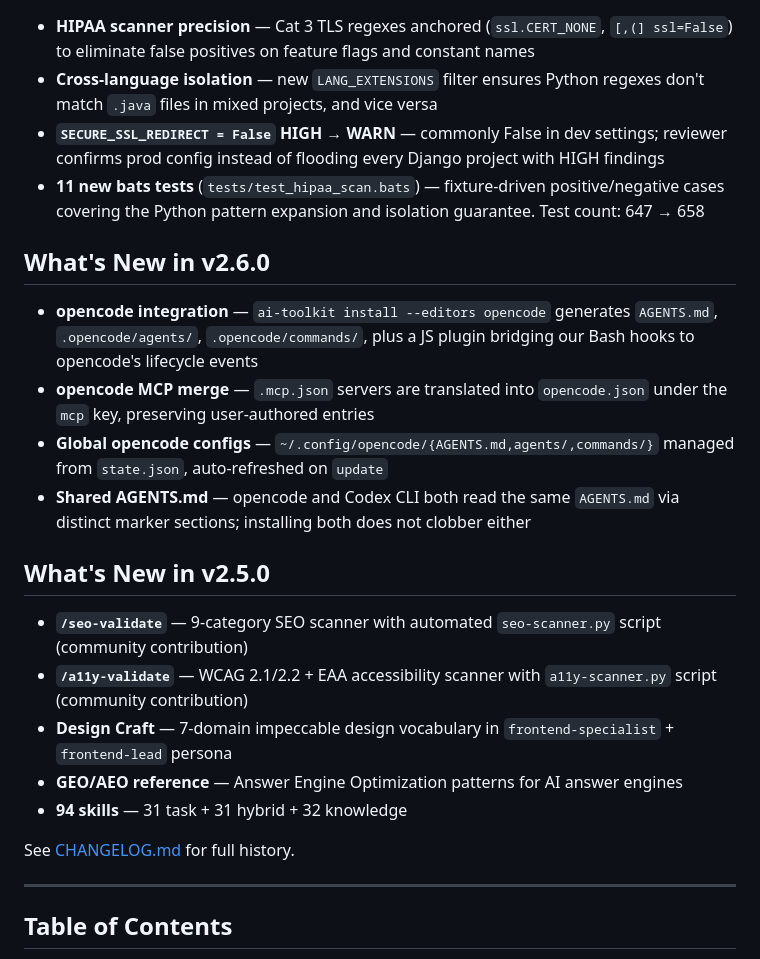
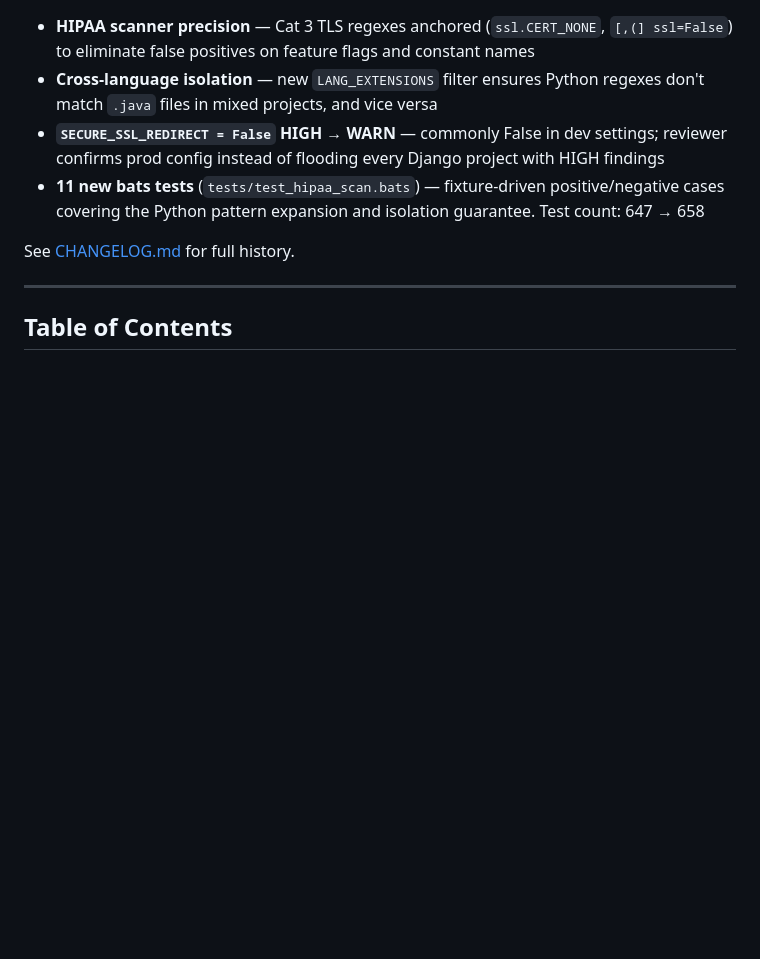
Before and after one commit to softspark/ai-toolkit, a Markdown page: README.md, the part around the change. Rendered like a GitHub page; blank space fills up the shorter version.

```diff
--- a/README.md
+++ b/README.md
@@ -16,21 +16,6 @@
 - **Cross-language isolation** — new `LANG_EXTENSIONS` filter ensures Python regexes don't match `.java` files in mixed projects, and vice versa
 - **`SECURE_SSL_REDIRECT = False` HIGH → WARN** — commonly False in dev settings; reviewer confirms prod config instead of flooding every Django project with HIGH findings
 - **11 new bats tests** (`tests/test_hipaa_scan.bats`) — fixture-driven positive/negative cases covering the Python pattern expansion and isolation guarantee. Test count: 647 → 658
-
-## What's New in v2.6.0
-
-- **opencode integration** — `ai-toolkit install --editors opencode` generates `AGENTS.md`, `.opencode/agents/`, `.opencode/commands/`, plus a JS plugin bridging our Bash hooks to opencode's lifecycle events
-- **opencode MCP merge** — `.mcp.json` servers are translated into `opencode.json` under the `mcp` key, preserving user-authored entries
-- **Global opencode configs** — `~/.config/opencode/{AGENTS.md,agents/,commands/}` managed from `state.json`, auto-refreshed on `update`
-- **Shared AGENTS.md** — opencode and Codex CLI both read the same `AGENTS.md` via distinct marker sections; installing both does not clobber either
-
-## What's New in v2.5.0
-
-- **`/seo-validate`** — 9-category SEO scanner with automated `seo-scanner.py` script (community contribution)
-- **`/a11y-validate`** — WCAG 2.1/2.2 + EAA accessibility scanner with `a11y-scanner.py` script (community contribution)
-- **Design Craft** — 7-domain impeccable design vocabulary in `frontend-specialist` + `frontend-lead` persona
-- **GEO/AEO reference** — Answer Engine Optimization patterns for AI answer engines
-- **94 skills** — 31 task + 31 hybrid + 32 knowledge
 
 See [CHANGELOG.md](CHANGELOG.md) for full history.
 
```
Also changed, not shown: kb/procedures/release-preparation-sop.md (+6 -3 lines).
